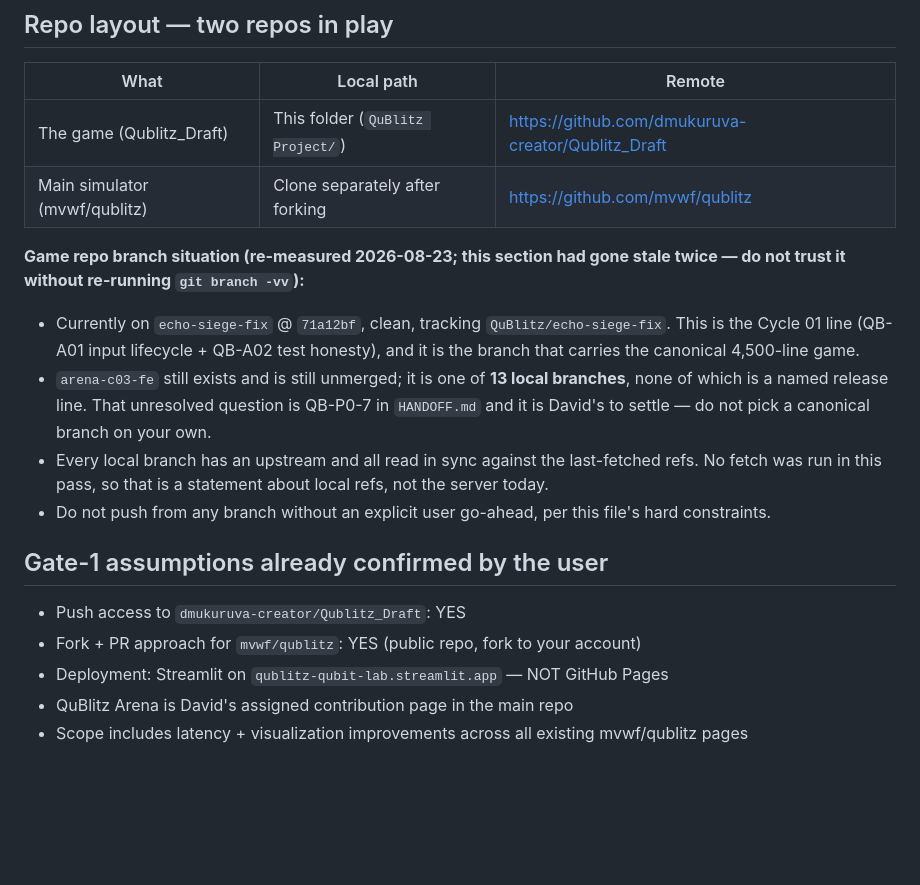
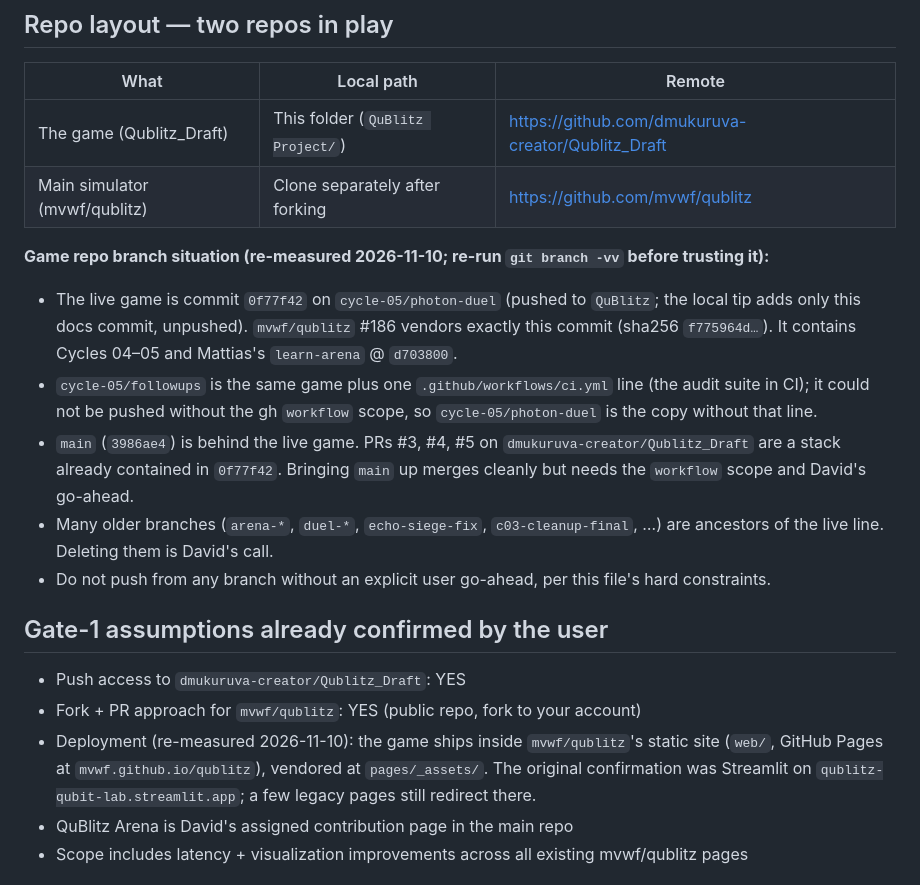
Before and after one commit to dmukuruva-creator/Qublitz_Draft, a Markdown page: CLAUDE.md, the part around the change. Drawn GitHub-style; blank space fills up the shorter version.

Commit message:
docs: record the live game line and Pages deployment in CLAUDE.md (QB-C05)
Co-Authored-By: Claude Opus 5.5 <noreply@anthropic.com>

```diff
--- a/CLAUDE.md
+++ b/CLAUDE.md
@@ -18,24 +18,25 @@ superseded predecessor is preserved verbatim at `docs/HANDOFF_v1_ARCHIVE_2026-07
 | The game (Qublitz_Draft) | This folder (`QuBlitz Project/`) | https://github.com/dmukuruva-creator/Qublitz_Draft |
 | Main simulator (mvwf/qublitz) | Clone separately after forking | https://github.com/mvwf/qublitz |
 
-**Game repo branch situation (re-measured 2026-08-23; this section had gone stale twice — do
-not trust it without re-running `git branch -vv`):**
-- Currently on `echo-siege-fix` @ `71a12bf`, clean, tracking `QuBlitz/echo-siege-fix`. This is
-  the Cycle 01 line (QB-A01 input lifecycle + QB-A02 test honesty), and it is the branch that
-  carries the canonical 4,500-line game.
-- `arena-c03-fe` still exists and is still unmerged; it is one of **13 local branches**, none of
-  which is a named release line. That unresolved question is QB-P0-7 in `HANDOFF.md` and it is
-  David's to settle — do not pick a canonical branch on your own.
-- Every local branch has an upstream and all read in sync against the last-fetched refs. No
-  fetch was run in this pass, so that is a statement about local refs, not the server today.
-- Do not push from any branch without an explicit user go-ahead, per this file's hard
-  constraints.
+**Game repo branch situation (re-measured 2026-11-10; re-run `git branch -vv` before trusting it):**
+- The live game is commit `0f77f42` on `cycle-05/photon-duel` (pushed to `QuBlitz`; the local tip adds only this
+  docs commit, unpushed). `mvwf/qublitz` #186 vendors exactly
+  this commit (sha256 `f775964d…`). It contains Cycles 04–05 and Mattias's `learn-arena` @ `d703800`.
+- `cycle-05/followups` is the same game plus one `.github/workflows/ci.yml` line (the audit suite in CI); it could
+  not be pushed without the gh `workflow` scope, so `cycle-05/photon-duel` is the copy without that line.
+- `main` (`3986ae4`) is behind the live game. PRs #3, #4, #5 on `dmukuruva-creator/Qublitz_Draft` are a stack
+  already contained in `0f77f42`. Bringing `main` up merges cleanly but needs the `workflow` scope and David's go-ahead.
+- Many older branches (`arena-*`, `duel-*`, `echo-siege-fix`, `c03-cleanup-final`, …) are ancestors of the live
+  line. Deleting them is David's call.
+- Do not push from any branch without an explicit user go-ahead, per this file's hard constraints.
 
 ## Gate-1 assumptions already confirmed by the user
 
 - Push access to `dmukuruva-creator/Qublitz_Draft`: YES
 - Fork + PR approach for `mvwf/qublitz`: YES (public repo, fork to your account)
-- Deployment: Streamlit on `qublitz-qubit-lab.streamlit.app` — NOT GitHub Pages
+- Deployment (re-measured 2026-11-10): the game ships inside `mvwf/qublitz`'s static site (`web/`, GitHub Pages at
+  `mvwf.github.io/qublitz`), vendored at `pages/_assets/`. The original confirmation was Streamlit on
+  `qublitz-qubit-lab.streamlit.app`; a few legacy pages still redirect there.
 - QuBlitz Arena is David's assigned contribution page in the main repo
 - Scope includes latency + visualization improvements across all existing mvwf/qublitz pages
 
```
